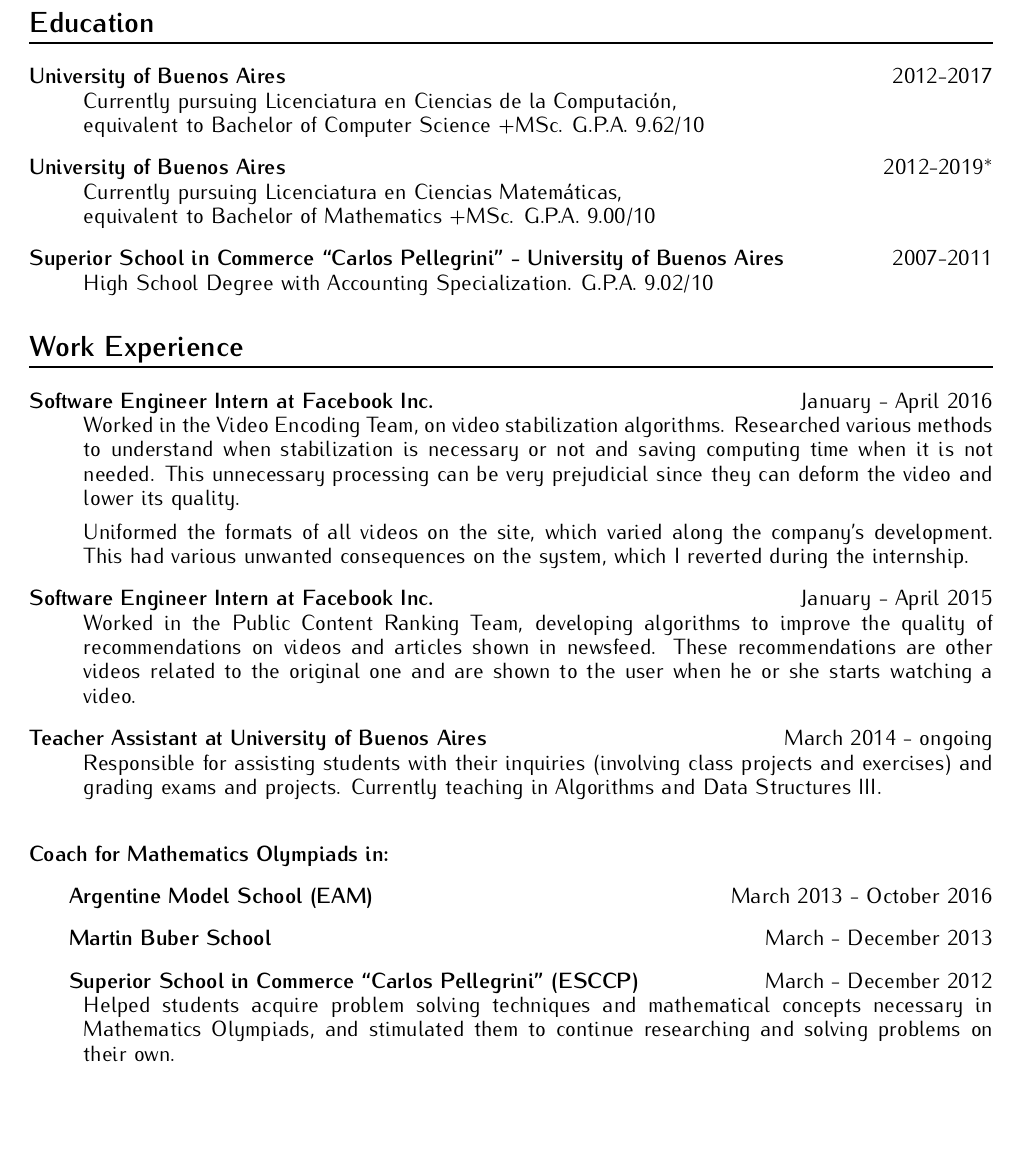
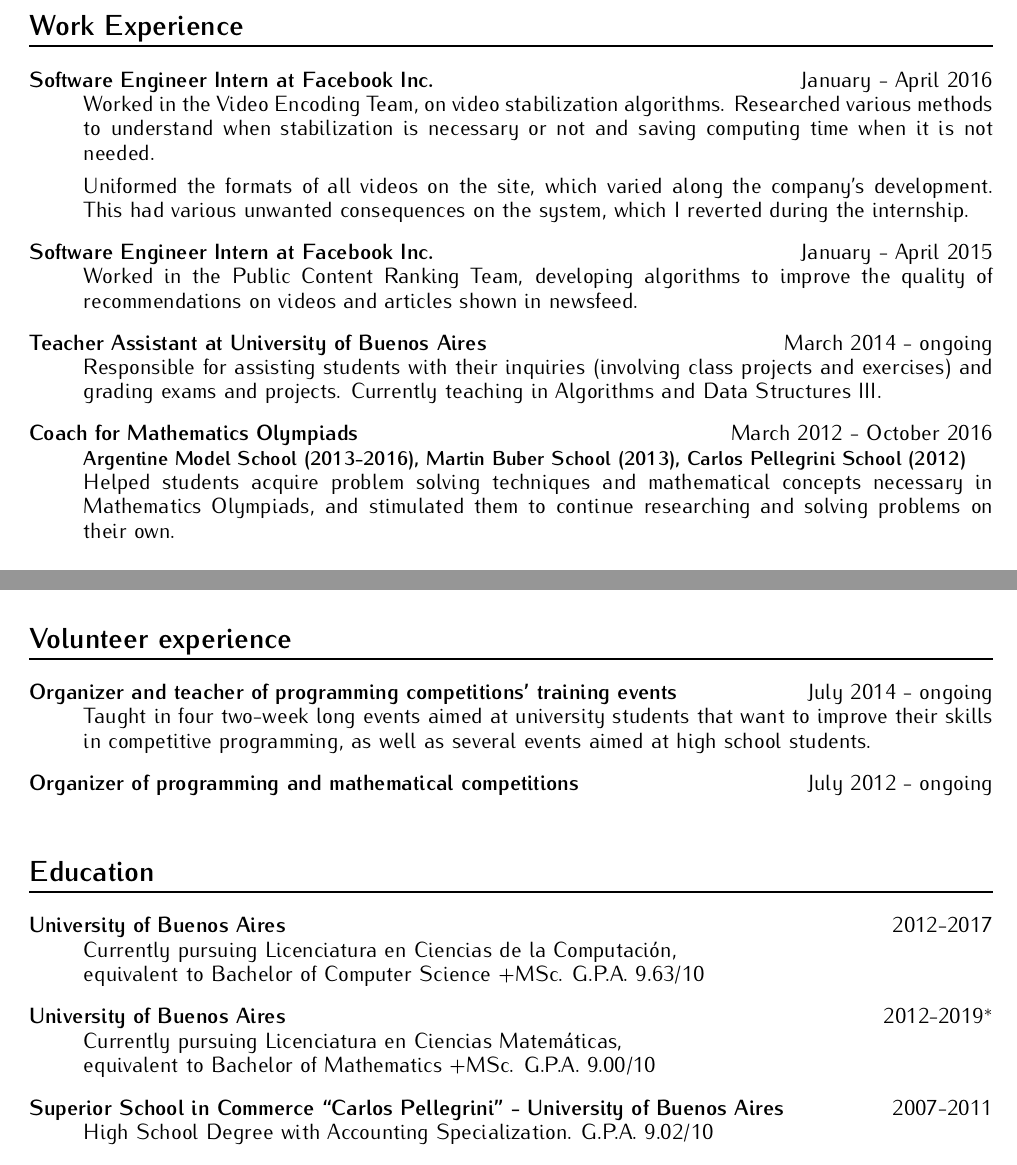
Before and after one commit to msclar/cv, a LaTeX CV (english/Resume.tex): part of page 1 of 2 before the commit and two parts of pages 1 and 2 of 2 after it, the two joined at a grey line, cut so that both start at the same text. Compiled offline with pdfLaTeX.

Commit message:
changing order in cv

```diff
--- a/english/Resume.tex
+++ b/english/Resume.tex
@@ -53,44 +53,33 @@
 \sectionfont{\sectionrule{0pt}{0pt}{-.2cm}{1pt}}
 \section* {Summary}
 Computer Science and Mathematics student, Latin American champion in the 39th ACM-ICPC World Finals and former Facebook intern. Experienced in problem solving and algorithms and looking forward to expanding my knowledge and improving my skills in the field.
-\section* {Education}
-
-\begin{description}
-  \item[University of Buenos Aires]{\hfill 2012-2017 \\
-	Currently pursuing Licenciatura en Ciencias de la Computaci\'on, \\
-	equivalent to Bachelor of Computer Science +MSc. G.P.A. 9.62/10}
-
-  \item[University of Buenos Aires]{\hfill 2012-2019\footnote{Expected graduation date.} \\
-	Currently pursuing Licenciatura en Ciencias Matem\'aticas, \\
-	equivalent to Bachelor of Mathematics +MSc. G.P.A. 9.00/10}
-
-  \item[Superior School in Commerce ``Carlos Pellegrini'' - University of Buenos Aires] {\hfill 2007-2011 \\
-	High School Degree with Accounting Specialization. G.P.A. 9.02/10}
-\end{description}
 
 \section* {Work Experience}
 
 \begin{description}
   \item[Software Engineer Intern at Facebook Inc.] {\hfill January - April 2016\\
-  Worked in the Video Encoding Team, on video stabilization algorithms. Researched various methods to understand when stabilization is necessary or not and saving computing time when it is not needed. This unnecessary processing can be very prejudicial since they can deform the video and lower its quality.
+  Worked in the Video Encoding Team, on video stabilization algorithms. Researched various methods to understand when stabilization is necessary or not and saving computing time when it is not needed. %This unnecessary processing can be very prejudicial since they can deform the video and lower its quality.
 
 Uniformed the formats of all videos on the site, which varied along the company's development. This had various unwanted consequences on
 the system, which I reverted during the internship.
 }
 
   \item[Software Engineer Intern at Facebook Inc.] {\hfill January - April 2015\\
-Worked in the Public Content Ranking Team, developing algorithms to improve the quality of recommendations on videos and articles shown in newsfeed. These recommendations are other videos related to the original one and are shown to the user when he or she starts watching a video.
+Worked in the Public Content Ranking Team, developing algorithms to improve the quality of recommendations on videos and articles shown in newsfeed. %These recommendations are other videos related to the original one and are shown to the user when he or she starts watching a video.
 }
 
   \item[Teacher Assistant at University of Buenos Aires] {\hfill March 2014 - ongoing\\
   Responsible for assisting students with their inquiries (involving class projects and
   exercises) and grading exams and projects. Currently teaching in Algorithms
-  and Data Structures III.\\
+  and Data Structures III.
 }
-\item[Coach for Mathematics Olympiads in:]
-\item[\tabu Argentine Model School (EAM)] {\hfill March 2013 - October 2016}
-\item[\tabu Martin Buber School] {\hfill March - December 2013}
-\item[\tabu Superior School in Commerce ``Carlos Pellegrini'' (ESCCP)] { \hfill March - December 2012 \\
+
+\item[Coach for Mathematics Olympiads] {\hfill March 2012 - October 2016 \\
+\textbf{\small Argentine Model School (2013-2016), Martin Buber School (2013), Carlos Pellegrini School (2012)} \\
+%\item[Coach for Mathematics Olympiads in:]
+%\item[\tabu Argentine Model School (EAM)] {\hfill March 2013 - October 2016}
+%\item[\tabu Martin Buber School] {\hfill March - December 2013}
+%\item[\tabu Superior School in Commerce ``Carlos Pellegrini'' (ESCCP)] { \hfill March - December 2012 \\
 Helped students acquire problem solving techniques and mathematical concepts necessary in Mathematics Olympiads, and stimulated them to continue researching and solving problems on their own.
 	}
 
@@ -128,3 +118,28 @@ assignee. $(1)$ Foreground detection for video stabilization and $(2)$ A neural
+\section* {Volunteer experience}
+\begin{description}
+\item[Organizer and teacher of programming competitions' training events] {\hfill July 2014 - ongoing \\
+  Taught in four two-week long events aimed at university students that
+  want to improve their skills in competitive programming, as well as
+  several events aimed at high school students.
+}
+\item[Organizer of programming and mathematical competitions] { \hfill July 2012 - ongoing \\
+}
+\end{description}
+
+\section* {Education}
+\begin{description}
+  \item[University of Buenos Aires]{\hfill 2012-2017 \\
+	Currently pursuing Licenciatura en Ciencias de la Computaci\'on, \\
+	equivalent to Bachelor of Computer Science +MSc. G.P.A. 9.63/10}
+
+  \item[University of Buenos Aires]{\hfill 2012-2019\footnote{Expected graduation date.} \\
+	Currently pursuing Licenciatura en Ciencias Matem\'aticas, \\
+	equivalent to Bachelor of Mathematics +MSc. G.P.A. 9.00/10}
+
+  \item[Superior School in Commerce ``Carlos Pellegrini'' - University of Buenos Aires] {\hfill 2007-2011 \\
+	High School Degree with Accounting Specialization. G.P.A. 9.02/10}
+\end{description}
+
 \section* {Skills}
 
 \begin {tabularx}{\textwidth}{>{\raggedright}>{\bfseries}X p{12cm}}
```
Also changed, not shown: english/Resume.pdf, english/Resume.tex (7 more changed lines).
